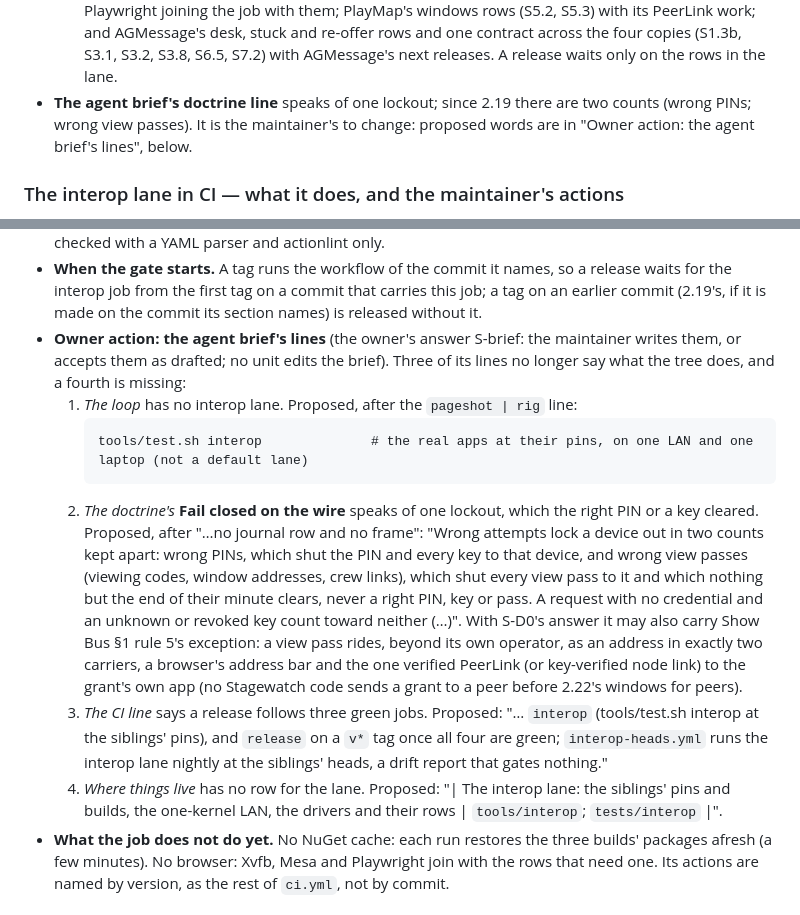
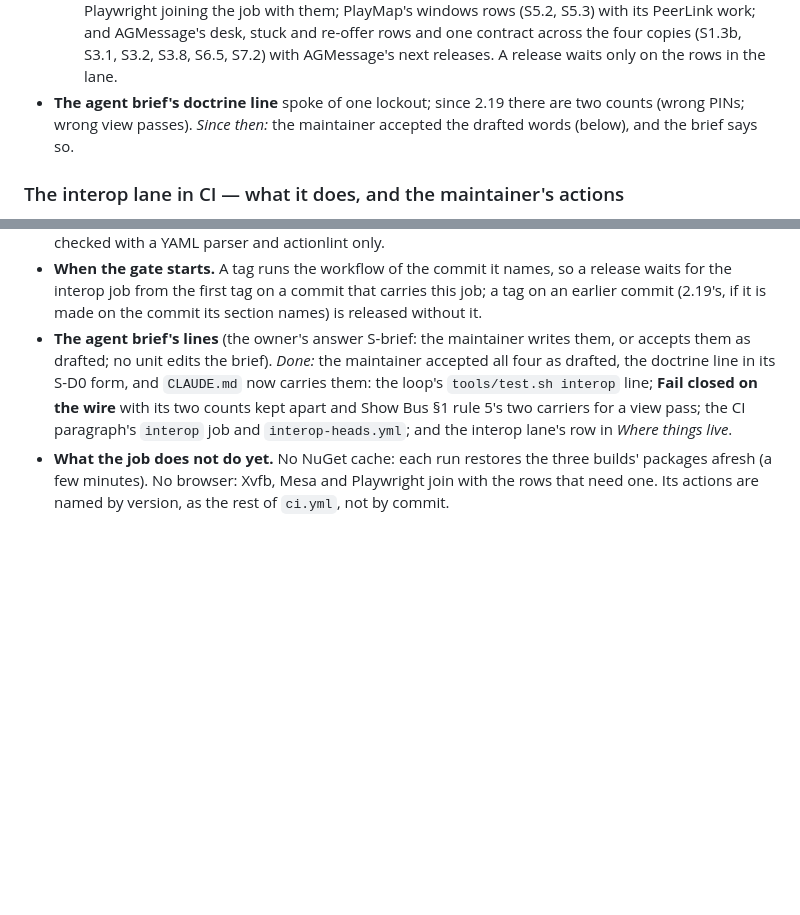
Before and after one commit to jammin808/Stagewatch, a Markdown page: docs/WHATS_NEXT.md, 2 parts joined by grey strips. Drawn GitHub-style; blank space fills up the shorter version.

Commit message:
Brief: the interop lane in the loop, CI and where things live; two lockout counts and a view pass's two carriers
The maintainer accepted the four lines SW19.11L drafted (the owner's answer S-brief), the doctrine line in its S-D0 form:
- The loop names tools/test.sh interop, the real apps at their pins on one LAN and one laptop, not a default lane.
- Fail closed on the wire: wrong PINs and wrong view passes are two counts kept apart (SW19.6, Show Bus 1.3 §12.2); a right
  PIN, key or pass never clears the view-pass count; a request with no credential and an unknown or revoked key count
  toward neither. A view pass rides, beyond its own operator, in exactly two carriers: a browser's address bar and the one
  verified link to the grant's own app (Show Bus 1.3 §1 rule 5).
- CI: the interop job gates a release beside the three others; interop-heads.yml is a nightly drift report.
- Where things live: tools/interop and tests/interop.
WHATS_NEXT's owner action for the brief is done and says so. Suite: 3895 passed, 0 failed.

````diff
--- a/docs/WHATS_NEXT.md
+++ b/docs/WHATS_NEXT.md
@@ -346,8 +346,8 @@ running app on a network: two copies of one install for the conflict, an old cer
     2.22's windows for peers, Xvfb, Mesa and Playwright joining the job with them; PlayMap's windows rows (S5.2, S5.3) with
     its PeerLink work; and AGMessage's desk, stuck and re-offer rows and one contract across the four copies (S1.3b, S3.1,
     S3.2, S3.8, S6.5, S7.2) with AGMessage's next releases. A release waits only on the rows in the lane.
-- **The agent brief's doctrine line** speaks of one lockout; since 2.19 there are two counts (wrong PINs; wrong view passes). It
-  is the maintainer's to change: proposed words are in "Owner action: the agent brief's lines", below.
+- **The agent brief's doctrine line** spoke of one lockout; since 2.19 there are two counts (wrong PINs; wrong view passes).
+  *Since then:* the maintainer accepted the drafted words (below), and the brief says so.
 
 ### The interop lane in CI — what it does, and the maintainer's actions
 
@@ -413,25 +413,11 @@ running app on a network: two copies of one install for the conflict, an old cer
 - **When the gate starts.** A tag runs the workflow of the commit it names, so a release waits for the interop job from the
   first tag on a commit that carries this job; a tag on an earlier commit (2.19's, if it is made on the commit its section
   names) is released without it.
-- **Owner action: the agent brief's lines** (the owner's answer S-brief: the maintainer writes them, or accepts them as
-  drafted; no unit edits the brief). Three of its lines no longer say what the tree does, and a fourth is missing:
-  1. *The loop* has no interop lane. Proposed, after the `pageshot | rig` line:
-     ```
-     tools/test.sh interop              # the real apps at their pins, on one LAN and one laptop (not a default lane)
-     ```
-  2. *The doctrine's* **Fail closed on the wire** speaks of one lockout, which the right PIN or a key cleared. Proposed,
-     after "…no journal row and no frame": "Wrong attempts lock a device out in two counts kept apart: wrong PINs, which
-     shut the PIN and every key to that device, and wrong view passes (viewing codes, window addresses, crew links), which
-     shut every view pass to it and which nothing but the end of their minute clears, never a right PIN, key or pass. A
-     request with no credential and an unknown or revoked key count toward neither (…)". With S-D0's answer it may also
-     carry Show Bus §1 rule 5's exception: a view pass rides, beyond its own operator, as an address in exactly two
-     carriers, a browser's address bar and the one verified PeerLink (or key-verified node link) to the grant's own app (no
-     Stagewatch code sends a grant to a peer before 2.22's windows for peers).
-  3. *The CI line* says a release follows three green jobs. Proposed: "… `interop` (tools/test.sh interop at the siblings'
-     pins), and `release` on a `v*` tag once all four are green; `interop-heads.yml` runs the interop lane nightly at the
-     siblings' heads, a drift report that gates nothing."
-  4. *Where things live* has no row for the lane. Proposed: "| The interop lane: the siblings' pins and builds, the
-     one-kernel LAN, the drivers and their rows | `tools/interop`; `tests/interop` |".
+- **The agent brief's lines** (the owner's answer S-brief: the maintainer writes them, or accepts them as drafted; no unit
+  edits the brief). *Done:* the maintainer accepted all four as drafted, the doctrine line in its S-D0 form, and `CLAUDE.md`
+  now carries them: the loop's `tools/test.sh interop` line; **Fail closed on the wire** with its two counts kept apart and
+  Show Bus §1 rule 5's two carriers for a view pass; the CI paragraph's `interop` job and `interop-heads.yml`; and the
+  interop lane's row in *Where things live*.
 - **What the job does not do yet.** No NuGet cache: each run restores the three builds' packages afresh (a few minutes). No
   browser: Xvfb, Mesa and Playwright join with the rows that need one. Its actions are named by version, as the rest of
   `ci.yml`, not by commit.
````
Also changed, not shown: CLAUDE.md (+11 -4 lines).
